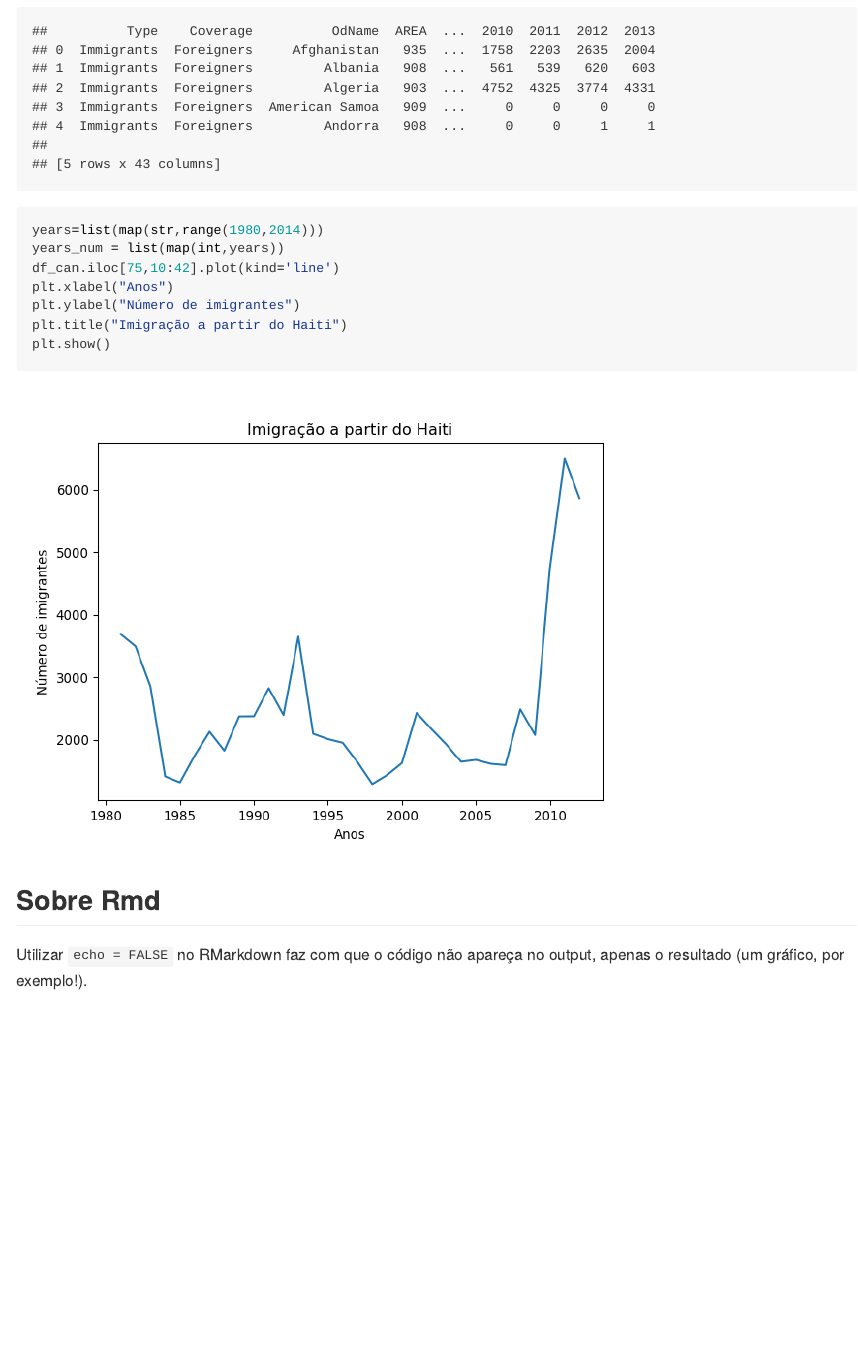
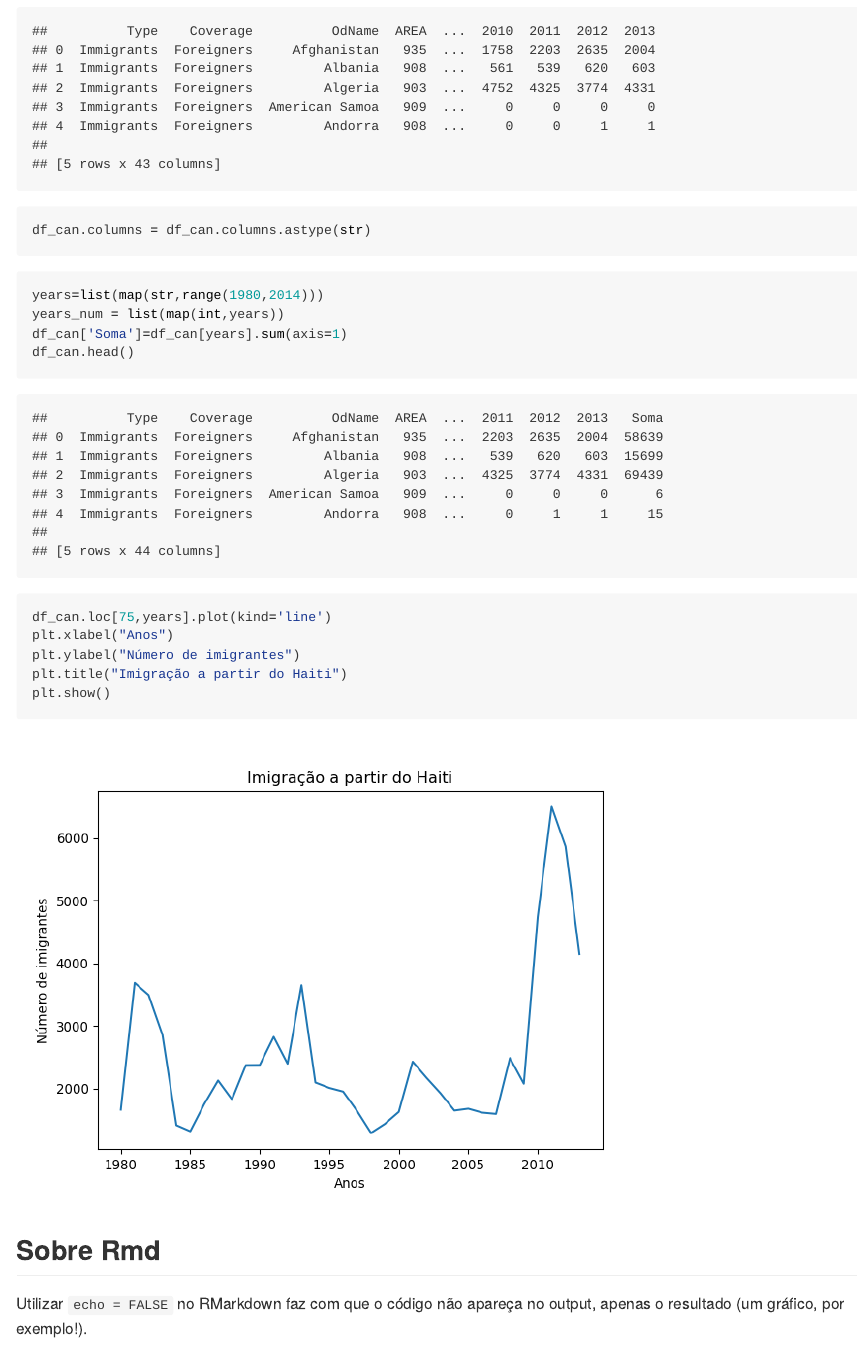
Before and after one commit to ramonferrari/r_and_python, an R Markdown document (Script.Rmd): the page in a window 1100 px wide, from 3590 px down. The pictures show the output file Script.md that the author committed with the source, drawn offline in the style of GitHub; long lines of code are wrapped.

Commit message:
agora foi!

````diff
--- a/Script.Rmd
+++ b/Script.Rmd
@@ -100,12 +100,15 @@ from __future__ import print_function # retrocompatibilidade python2
 df_can = pd.read_excel('https://github.com/ramonferrari/r_and_python/blob/main/Script_files/Canada_new.xlsx?raw=true',sheet_name="Canada by Citizenship",skiprows=range(20),skipfooter=2, engine='openpyxl')
 df_can.head()
 #list(df_can.columns)
+df_can.columns = df_can.columns.astype(str)
 ```
 
 ```{python}
 years=list(map(str,range(1980,2014)))
 years_num = list(map(int,years))
-df_can.iloc[75,10:42].plot(kind='line')
+df_can['Soma']=df_can[years].sum(axis=1)
+df_can.head()
+df_can.loc[75,years].plot(kind='line')
 plt.xlabel("Anos")
 plt.ylabel("Número de imigrantes")
 plt.title("Imigração a partir do Haiti")
````
Also changed, not shown: Script.md, Script_files/figure-gfm/unnamed-chunk-9-3.png.
